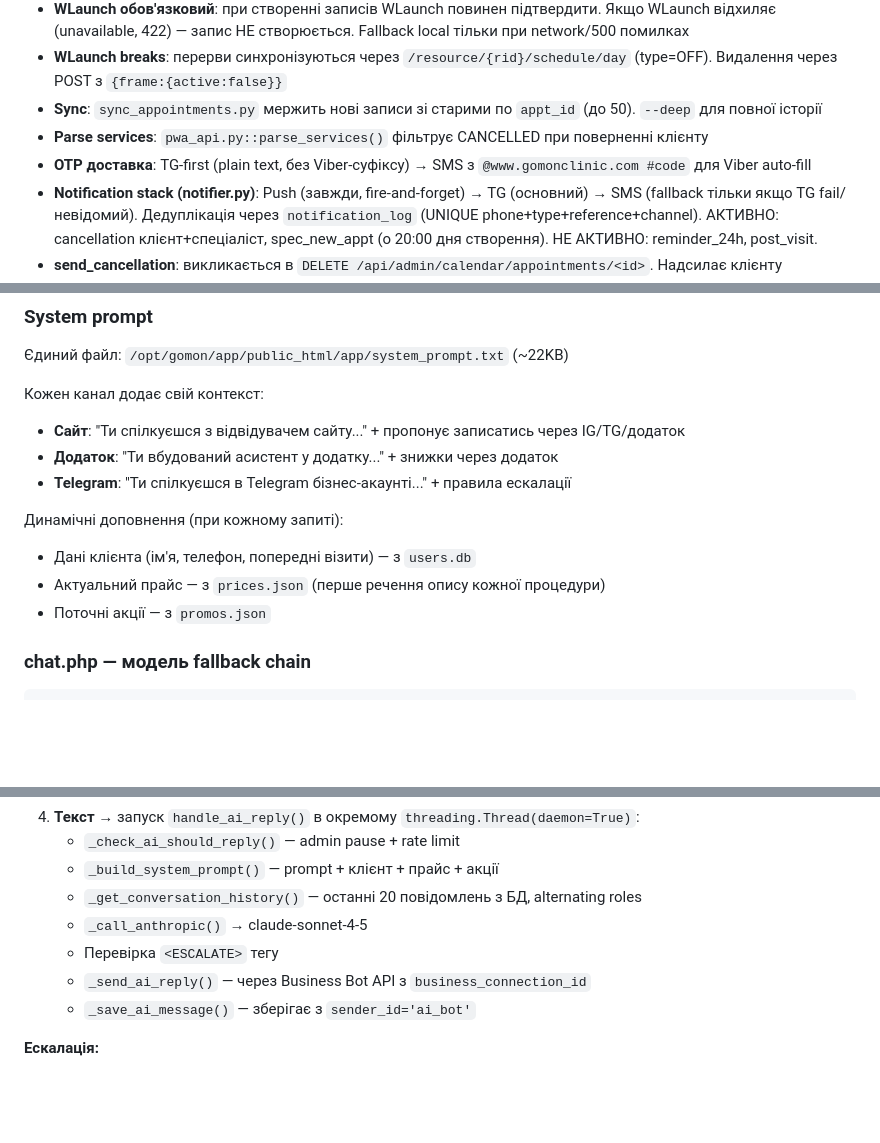
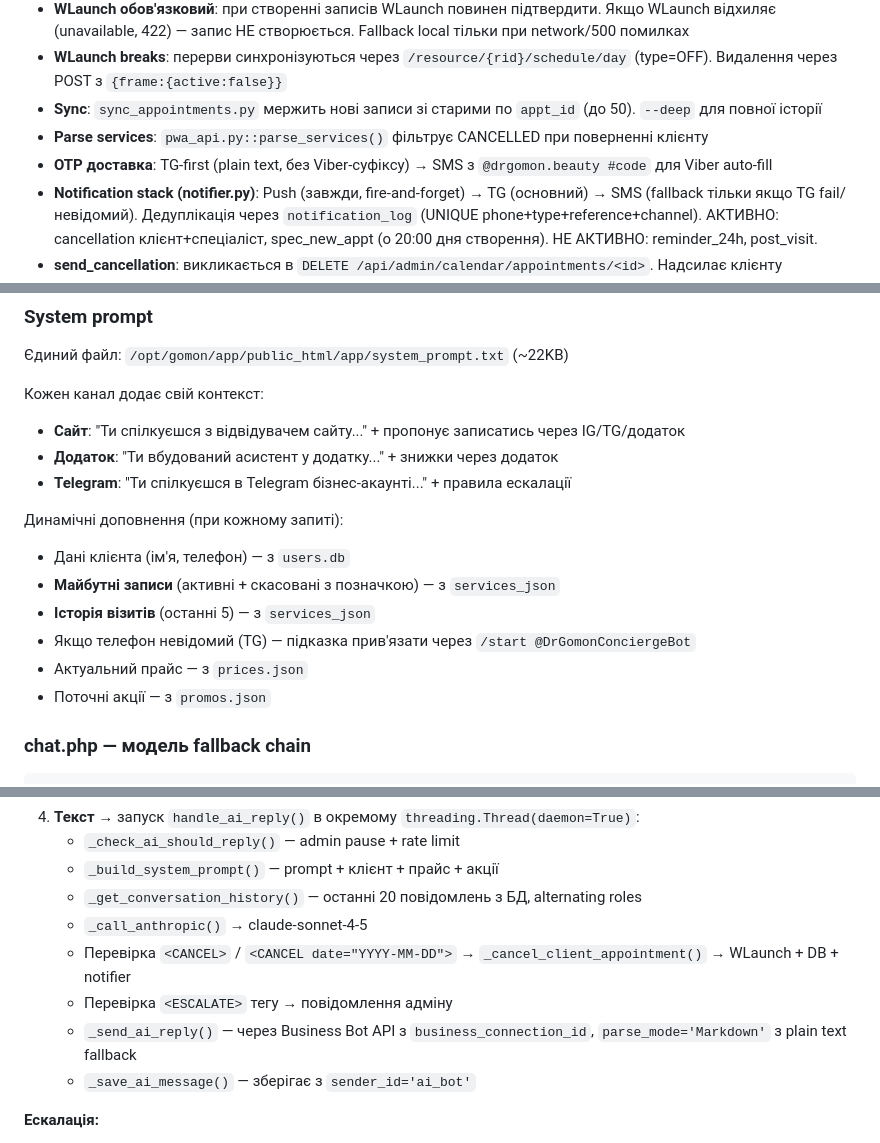
Before and after one commit to I7AJIJIbI4/gomon_server, a Markdown page: CLAUDE.md, 3 parts joined by grey strips. Rendered like a GitHub page; blank space fills up the shorter version.

```diff
--- a/CLAUDE.md
+++ b/CLAUDE.md
@@ -570,7 +576,7 @@ navigator.serviceWorker.addEventListener('message', e => {
 - **WLaunch breaks**: перерви синхронізуються через `/resource/{rid}/schedule/day` (type=OFF). Видалення через POST з `{frame:{active:false}}`
 - **Sync**: `sync_appointments.py` мержить нові записи зі старими по `appt_id` (до 50). `--deep` для повної історії
 - **Parse services**: `pwa_api.py::parse_services()` фільтрує CANCELLED при поверненні клієнту
-- **OTP доставка**: TG-first (plain text, без Viber-суфіксу) → SMS з `@www.gomonclinic.com #code` для Viber auto-fill
+- **OTP доставка**: TG-first (plain text, без Viber-суфіксу) → SMS з `@drgomon.beauty #code` для Viber auto-fill
 - **Notification stack (notifier.py)**: Push (завжди, fire-and-forget) → TG (основний) → SMS (fallback тільки якщо TG fail/невідомий). Дедуплікація через `notification_log` (UNIQUE phone+type+reference+channel). АКТИВНО: cancellation клієнт+спеціаліст, spec_new_appt (о 20:00 дня створення). НЕ АКТИВНО: reminder_24h, post_visit.
 - **send_cancellation**: викликається в `DELETE /api/admin/calendar/appointments/<id>`. Надсилає клієнту підтвердження + спеціалісту внутрішнє повідомлення. WLaunch-запис: specialist витягується з services_json.
 - **PWA vs Бот юзери**: `users` таблиця в users.db = Telegram-бот. Реальні PWA-юзери = `otp_sessions.db::sessions`
@@ -778,8 +779,11 @@ GomonAI працює в **трьох незалежних каналах** з є
 - **Telegram**: "Ти спілкуєшся в Telegram бізнес-акаунті..." + правила ескалації
 
 Динамічні доповнення (при кожному запиті):
-- Дані клієнта (ім'я, телефон, попередні візити) — з `users.db`
-- Актуальний прайс — з `prices.json` (перше речення опису кожної процедури)
+- Дані клієнта (ім'я, телефон) — з `users.db`
+- **Майбутні записи** (активні + скасовані з позначкою) — з `services_json`
+- **Історія візитів** (останні 5) — з `services_json`
+- Якщо телефон невідомий (TG) — підказка прив'язати через `/start @DrGomonConciergeBot`
+- Актуальний прайс — з `prices.json`
 - Поточні акції — з `promos.json`
 
 ### chat.php — модель fallback chain
@@ -805,8 +809,9 @@ claude-sonnet-4-6 → claude-sonnet-4-5 → claude-3-5-sonnet-20241022 → claud
    - `_build_system_prompt()` — prompt + клієнт + прайс + акції
    - `_get_conversation_history()` — останні 20 повідомлень з БД, alternating roles
    - `_call_anthropic()` → claude-sonnet-4-5
-   - Перевірка `<ESCALATE>` тегу
-   - `_send_ai_reply()` — через Business Bot API з `business_connection_id`
+   - Перевірка `<CANCEL>` / `<CANCEL date="YYYY-MM-DD">` → `_cancel_client_appointment()` → WLaunch + DB + notifier
+   - Перевірка `<ESCALATE>` тегу → повідомлення адміну
+   - `_send_ai_reply()` — через Business Bot API з `business_connection_id`, `parse_mode='Markdown'` з plain text fallback
    - `_save_ai_message()` — зберігає з `sender_id='ai_bot'`
 
 **Ескалація:**
```
Also changed, not shown: other parts of CLAUDE.md (+26 -25 lines).
